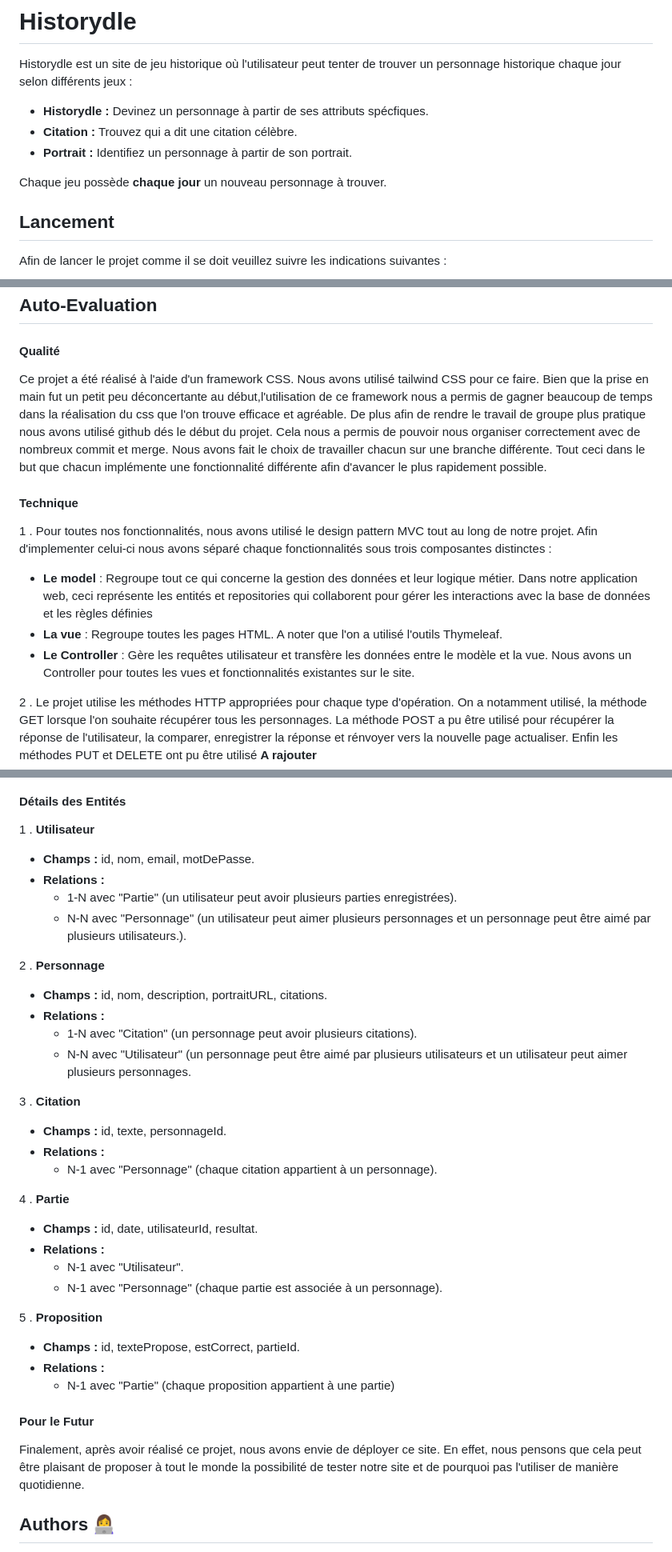
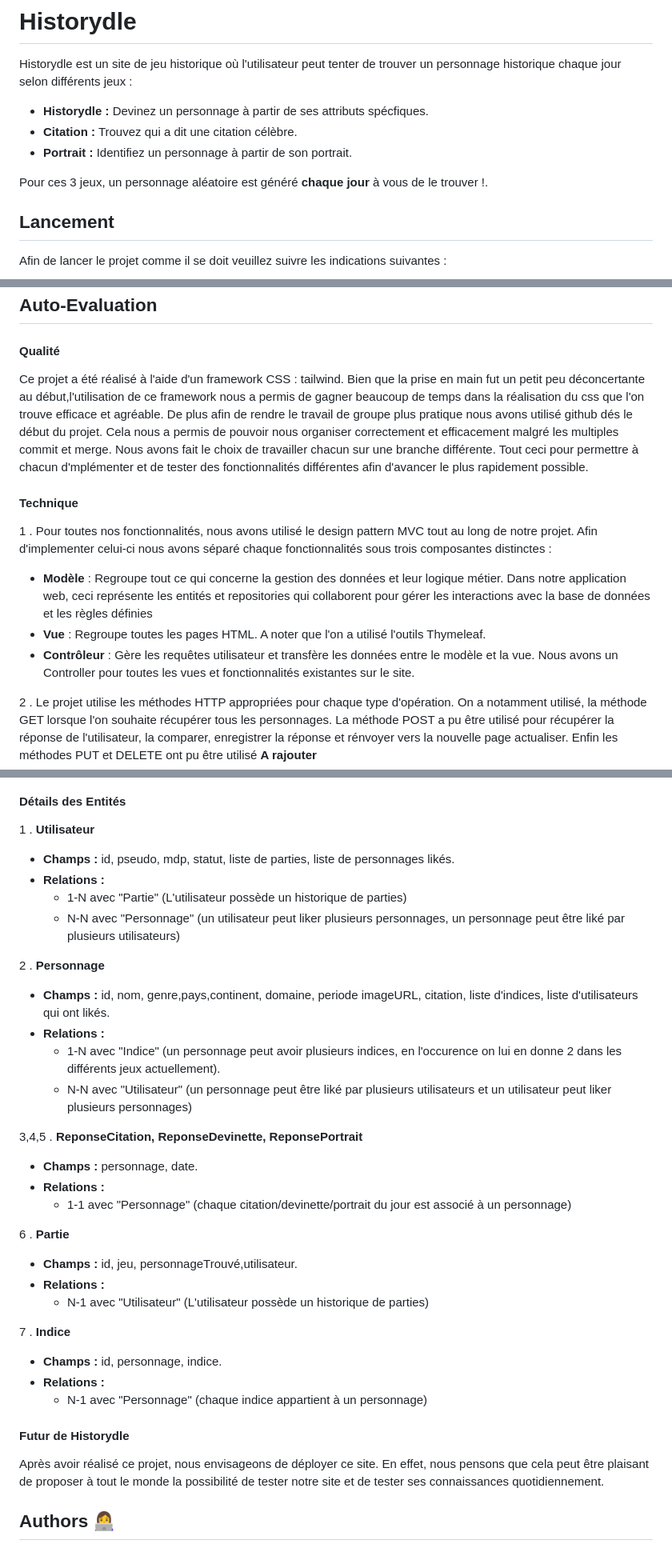
Before and after one commit to pierre200326/Historydle, a Markdown page: README.md, 3 parts joined by grey strips. Shown at 80% size. Rendered like a GitHub page.

```diff
--- a/README.md
+++ b/README.md
@@ -10,7 +10,7 @@ différents jeux :
 - **Citation :** Trouvez qui a dit une citation célèbre.
 - **Portrait :** Identifiez un personnage à partir de son portrait.
 
-Chaque jeu possède **chaque jour** un nouveau personnage à trouver.
+Pour ces 3 jeux, un personnage aléatoire est généré **chaque jour**  à vous de le trouver !.
 
 ## Lancement
 
@@ -33,18 +33,18 @@ server.port=8080
 
 ## Auto-Evaluation
 #### Qualité
-Ce projet a été réalisé à l'aide d'un framework CSS. Nous avons utilisé tailwind CSS pour ce faire.
+Ce projet a été réalisé à l'aide d'un framework CSS : tailwind.
 Bien que la prise en main fut un petit peu déconcertante au début,l'utilisation de ce framework nous a permis de gagner beaucoup de temps dans la
-réalisation du css que l'on trouve efficace et agréable. De plus afin de rendre le travail de groupe plus pratique nous avons utilisé github dés le début du projet. Cela nous a permis de pouvoir nous organiser correctement avec de nombreux commit et merge. Nous avons fait le choix de travailler chacun sur une branche différente. Tout ceci dans le but que chacun implémente une fonctionnalité différente afin d'avancer le plus rapidement possible.
+réalisation du css que l'on trouve efficace et agréable. De plus afin de rendre le travail de groupe plus pratique nous avons utilisé github dés le début du projet. Cela nous a permis de pouvoir nous organiser correctement et efficacement malgré les multiples commit et merge. Nous avons fait le choix de travailler chacun sur une branche différente. Tout ceci pour permettre à chacun d'mplémenter et de tester des fonctionnalités différentes afin d'avancer le plus rapidement possible.
 
 #### Technique
 
 1 . Pour toutes nos fonctionnalités, nous avons utilisé le design pattern MVC tout au long de notre projet.
 Afin d'implementer celui-ci nous avons séparé chaque fonctionnalités sous trois composantes distinctes :
 
-- **Le model** : Regroupe tout ce qui concerne la gestion des données et leur logique métier. Dans notre application web, ceci représente les entités et repositories qui collaborent pour gérer les interactions avec la base de données et les règles définies
-- **La vue** : Regroupe toutes les pages HTML. A noter que l'on a utilisé l'outils Thymeleaf.
-- **Le Controller** : Gère les requêtes utilisateur et transfère les données entre le modèle et la vue. Nous avons un Controller pour toutes les vues et fonctionnalités existantes sur le site.
+- **Modèle** : Regroupe tout ce qui concerne la gestion des données et leur logique métier. Dans notre application web, ceci représente les entités et repositories qui collaborent pour gérer les interactions avec la base de données et les règles définies
+- **Vue** : Regroupe toutes les pages HTML. A noter que l'on a utilisé l'outils Thymeleaf.
+- **Contrôleur** : Gère les requêtes utilisateur et transfère les données entre le modèle et la vue. Nous avons un Controller pour toutes les vues et fonctionnalités existantes sur le site.
 
 2 . Le projet utilise les méthodes HTTP appropriées pour chaque type d'opération. On a notamment utilisé, la méthode GET lorsque l'on souhaite récupérer tous les personnages. La méthode POST a pu être utilisé pour récupérer la réponse de l'utilisateur, la comparer, enregistrer la réponse et rénvoyer vers la nouvelle page actualiser. Enfin les méthodes PUT et DELETE ont pu être utilisé **A rajouter**
 
@@ -56,35 +56,35 @@ L'application permet d'insérer une entité dans la BDD avec l'utilisation de la
 #### Détails des Entités
 
 1 . **Utilisateur**
-   - **Champs :** id, nom, email, motDePasse.
+   - **Champs :** id, pseudo, mdp, statut, liste de parties, liste de personnages likés.
    - **Relations :**
-     - 1-N avec "Partie" (un utilisateur peut avoir plusieurs parties enregistrées).
-     - N-N avec "Personnage" (un utilisateur peut aimer plusieurs personnages et un personnage peut être aimé par plusieurs utilisateurs.).
+     - 1-N avec "Partie" (L'utilisateur possède un historique de parties)
+     - N-N avec "Personnage" (un utilisateur peut liker plusieurs personnages, un personnage peut être liké par plusieurs utilisateurs)
 
 2 . **Personnage**
-   - **Champs :** id, nom, description, portraitURL, citations.
+   - **Champs :** id, nom, genre,pays,continent, domaine, periode imageURL, citation, liste d'indices, liste d'utilisateurs qui ont likés.
    - **Relations :**
-     - 1-N avec "Citation" (un personnage peut avoir plusieurs citations).
-     - N-N avec "Utilisateur" (un personnage peut être aimé par plusieurs utilisateurs et un utilisateur peut aimer plusieurs personnages.
+     - 1-N avec "Indice" (un personnage peut avoir plusieurs indices, en l'occurence on lui en donne 2 dans les différents jeux actuellement).
+     - N-N avec "Utilisateur" (un personnage peut être liké par plusieurs utilisateurs et un utilisateur peut liker plusieurs personnages)
 
-3 . **Citation**
-   - **Champs :** id, texte, personnageId.
+3,4,5 . **ReponseCitation, ReponseDevinette, ReponsePortrait**
+   - **Champs :** personnage, date.
    - **Relations :**
-     - N-1 avec "Personnage" (chaque citation appartient à un personnage).
+     - 1-1 avec "Personnage" (chaque citation/devinette/portrait du jour est associé à un personnage)
 
-4 . **Partie**
-   - **Champs :** id, date, utilisateurId, resultat.
+6 . **Partie**
+   - **Champs :** id, jeu, personnageTrouvé,utilisateur.
    - **Relations :**
-     - N-1 avec "Utilisateur".
-     - N-1 avec "Personnage" (chaque partie est associée à un personnage).
+     - N-1 avec "Utilisateur" (L'utilisateur possède un historique de parties)
 
-5 . **Proposition**
-   - **Champs :** id, textePropose, estCorrect, partieId.
+7 . **Indice**
+   - **Champs :** id, personnage, indice.
    - **Relations :**
-     - N-1 avec "Partie" (chaque proposition appartient à une partie)
+     - N-1 avec "Personnage" (chaque indice appartient à un personnage)
 
-#### Pour le Futur
-Finalement, après avoir réalisé ce projet, nous avons envie de déployer ce site. En effet, nous pensons que cela peut être plaisant de proposer à tout le monde la possibilité de tester notre site et de pourquoi pas l'utiliser de manière quotidienne.
+#### Futur de Historydle
+Après avoir réalisé ce projet, nous envisageons de déployer ce site. En effet, nous pensons que cela peut être plaisant de proposer à tout le monde la possibilité de tester notre site et de tester ses connaissances quotidiennement.
+
 ## Authors 👩‍💻
 
 - [@Pierre NICHELE](https://github.com/pierre200326)
```
